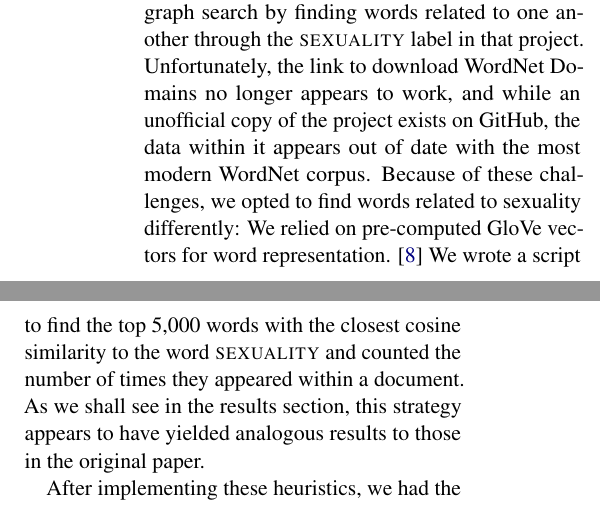
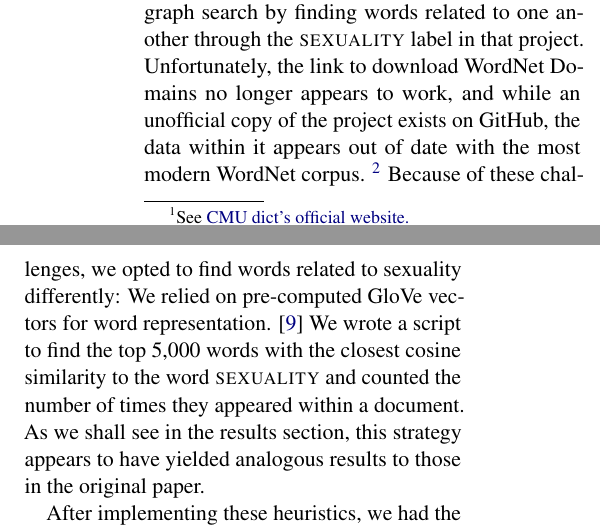
Before and after one commit to joshuaharry/is-it-funny, a LaTeX paper (paper/paper.tex): two parts of the columns of page 2 of 4, joined at a grey line, cut so that both start at the same text. Compiled offline with pdfLaTeX.

Commit message:
Final paper tweaks

```diff
--- a/paper/paper.tex
+++ b/paper/paper.tex
@@ -44,9 +44,9 @@ Using short jokes instead of one-liners as in the original paper is appropriate
 \section{Methods}
 With several datasets at hand, the next step of replicating the paper required creating and training several different machine learning models. We started by creating a decision tree classifier that relied on embedding documents into vectors with numeric components derived from up to three heuristics: the count of antonyms, the count of words related to sexuality, and the count of alliterations and rhymes found in a given document. No off-the-shelf mapping between those heuristics and vectors existed, so we needed to implement our own based on the content of the paper.
 
-Finding antonyms involved using the semantic information stored in Princeton's WordNet lexical database. The paper used this dataset as well, though they may have relied on an older version; we used the one directly available through version 3.6.5 of the Natural Language Toolkit (NLTK) Python library. \cite{10.5555/1717171} We also used the version of Carnegie Mellon's pronunciation dictionary bundled with NLTK to count the number of rhymes and alliterations within a sentence. Implementing these counts required writing a few functions that tokenized the sentences, stripped out their stopwords, and tracked the relevant features of each heuristic using the APIs that NLTK exposes directly.
+Finding antonyms involved using the semantic information stored in Princeton's WordNet lexical database. \cite{10.1145/219717.219748} The paper used this dataset as well, though they may have relied on an older version; we used the one directly available through version 3.6.5 of the Natural Language Toolkit (NLTK) Python library. \cite{10.5555/1717171} We also used the version of Carnegie Mellon's pronunciation dictionary bundled with NLTK to count the number of rhymes and alliterations within a sentence. \footnote{See \href{http://www.speech.cs.cmu.edu/cgi-bin/cmudict}{CMU dict's official website.}} Implementing these counts required writing a few functions that tokenized the sentences, stripped out their stopwords, and tracked the relevant features of each heuristic using the APIs that NLTK exposes directly.
 
-Tracking the words related to sexuality proved more challenging. "Making Computers Laugh" relied on traversing a graph constructed with help from the WordNet Domains project, which associated items from WordNet with relevant domain labels. More specifically, the authors performed a graph search by finding words related to one another through the \textsc{sexuality} label in that project. Unfortunately, the link to download WordNet Domains no longer appears to work, and while an unofficial copy of the project exists on GitHub, the data within it appears out of date with the most modern WordNet corpus. Because of these challenges, we opted to find words related to sexuality differently: We relied on pre-computed GloVe vectors for word representation. \cite{pennington-etal-2014-glove} We wrote a script to find the top 5,000 words with the closest cosine similarity to the word \textsc{sexuality} and counted the number of times they appeared within a document. As we shall see in the results section, this strategy appears to have yielded analogous results to those in the original paper.
+Tracking the words related to sexuality proved more challenging. "Making Computers Laugh" relied on traversing a graph constructed with help from the WordNet Domains project, which associated items from WordNet with relevant domain labels. More specifically, the authors performed a graph search by finding words related to one another through the \textsc{sexuality} label in that project. Unfortunately, the link to download WordNet Domains no longer appears to work, and while an unofficial copy of the project exists on GitHub, the data within it appears out of date with the most modern WordNet corpus. \footnote{See \href{https://wndomains.fbk.eu}{WordNet Domain's website} and \href{https://github.com/larsmans/wordnet-domains-sentiwords}{this repository.}} Because of these challenges, we opted to find words related to sexuality differently: We relied on pre-computed GloVe vectors for word representation. \cite{pennington-etal-2014-glove} We wrote a script to find the top 5,000 words with the closest cosine similarity to the word \textsc{sexuality} and counted the number of times they appeared within a document. As we shall see in the results section, this strategy appears to have yielded analogous results to those in the original paper.
 
 After implementing these heuristics, we had the information we needed to begin running the three machine learning models. The scikit-learn library provided both high-quality off-the-shelf tools for transforming raw documents into TFIDF vectors and using those vectors to learn with Naive Bayes and an SVM classifiers. \cite{sklearn_api} Replicating the paper in those circumstances simply involved running those tools.
 
```
Also changed, not shown: paper/acl2020.bib (+2 -0 lines), paper/paper.pdf, 1 other file.
